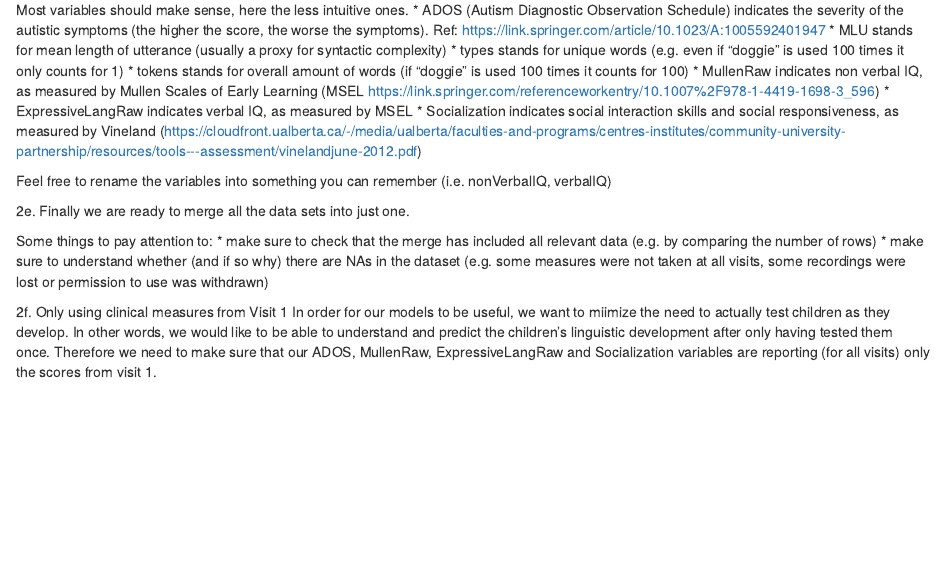
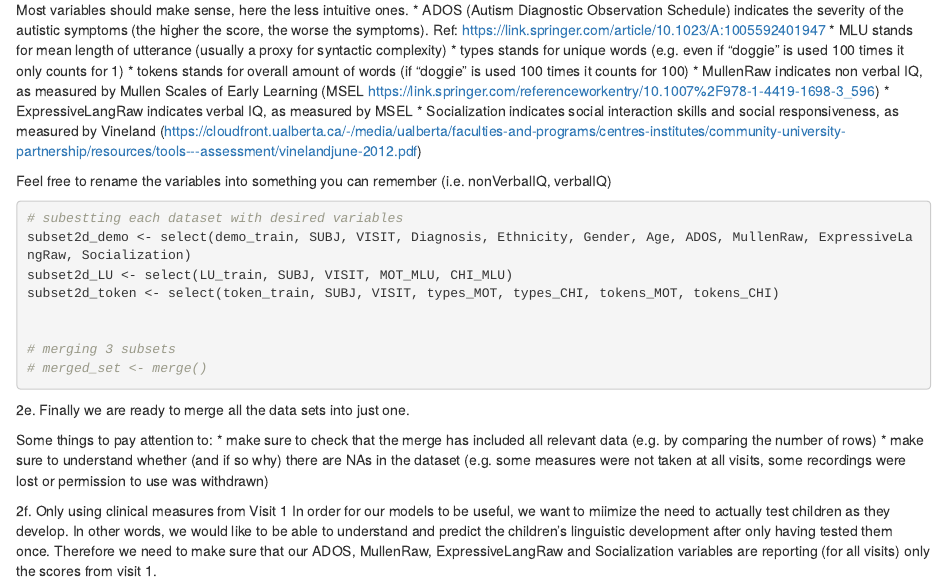
Before and after one commit to EM3-Portfolios/Assignment-1, an R Markdown document (A1_DataCleaning_template-Manon.Rmd): the page in a window 1100 px wide, from 4730 px down. Rendered offline with R 4.5, knitr and Pandoc, with nearby package versions.

Commit message:
added subsetting :-)

````diff
--- a/A1_DataCleaning_template-Manon.Rmd
+++ b/A1_DataCleaning_template-Manon.Rmd
@@ -166,7 +166,14 @@ Most variables should make sense, here the less intuitive ones.
 Feel free to rename the variables into something you can remember (i.e. nonVerbalIQ, verbalIQ)
 
 ```{r}
+# subestting each dataset with desired variables
+subset2d_demo <- select(demo_train, SUBJ, VISIT, Diagnosis, Ethnicity, Gender, Age, ADOS, MullenRaw, ExpressiveLangRaw, Socialization)
+subset2d_LU <- select(LU_train, SUBJ, VISIT, MOT_MLU, CHI_MLU)
+subset2d_token <- select(token_train, SUBJ, VISIT, types_MOT, types_CHI, tokens_MOT, tokens_CHI)
 
+
+# merging 3 subsets
+# merged_set <- merge()
 ```
 
 2e. Finally we are ready to merge all the data sets into just one.
````
